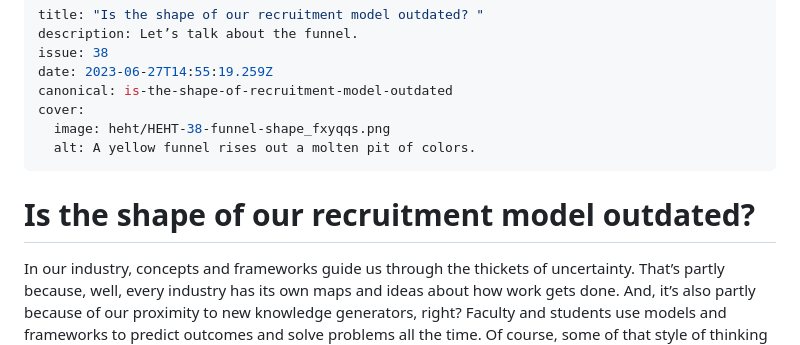
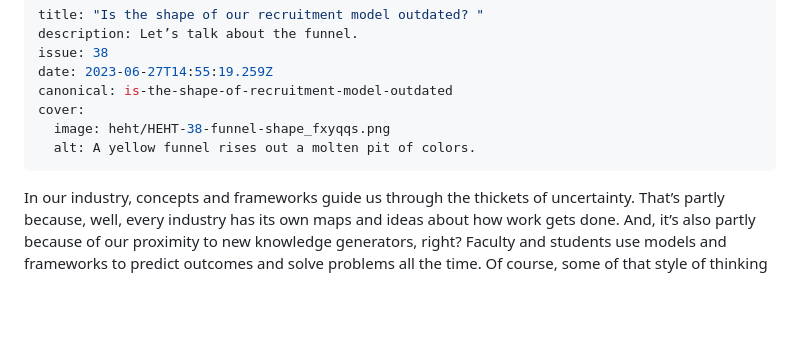
Before and after one commit to braverymedia/braveryweb, a Markdown page: newsletter/is-the-shape-of-our-recruitment-model-outdated.md, the part around the change. Rendered like a GitHub page; blank space fills up the shorter version.

Commit message:
Update Newsletter “is-the-shape-of-our-recruitment-model-outdated”

```diff
--- a/newsletter/is-the-shape-of-our-recruitment-model-outdated.md
+++ b/newsletter/is-the-shape-of-our-recruitment-model-outdated.md
@@ -8,8 +8,6 @@ cover:
   image: heht/HEHT-38-funnel-shape_fxyqqs.png
   alt: A yellow funnel rises out a molten pit of colors.
 ---
-# Is the shape of our recruitment model outdated?
-
 In our industry, concepts and frameworks guide us through the thickets of uncertainty. That’s partly because, well, every industry has its own maps and ideas about how work gets done. And, it’s also partly because of our proximity to new knowledge generators, right? Faculty and students use models and frameworks to predict outcomes and solve problems all the time. Of course, some of that style of thinking would make its way into our own ways of thinking and planning.
 
 Our work - digital strategy, marketing, enrollment management - requires human action, which positions us squarely in the social sciences nest (though I’d make the argument that marketing might do well with a humanities lens rather than a science lens, but that’s for another hot take).
```
